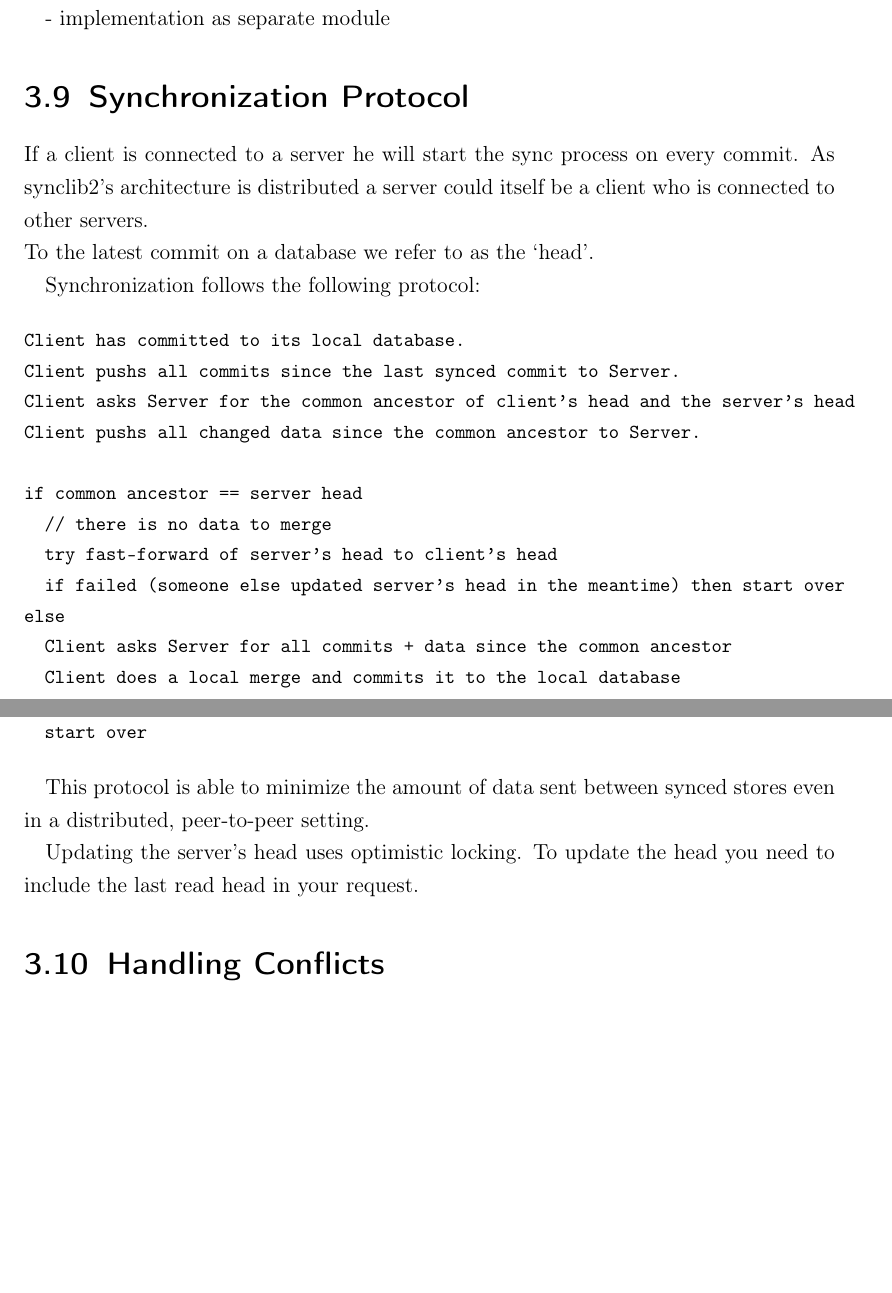
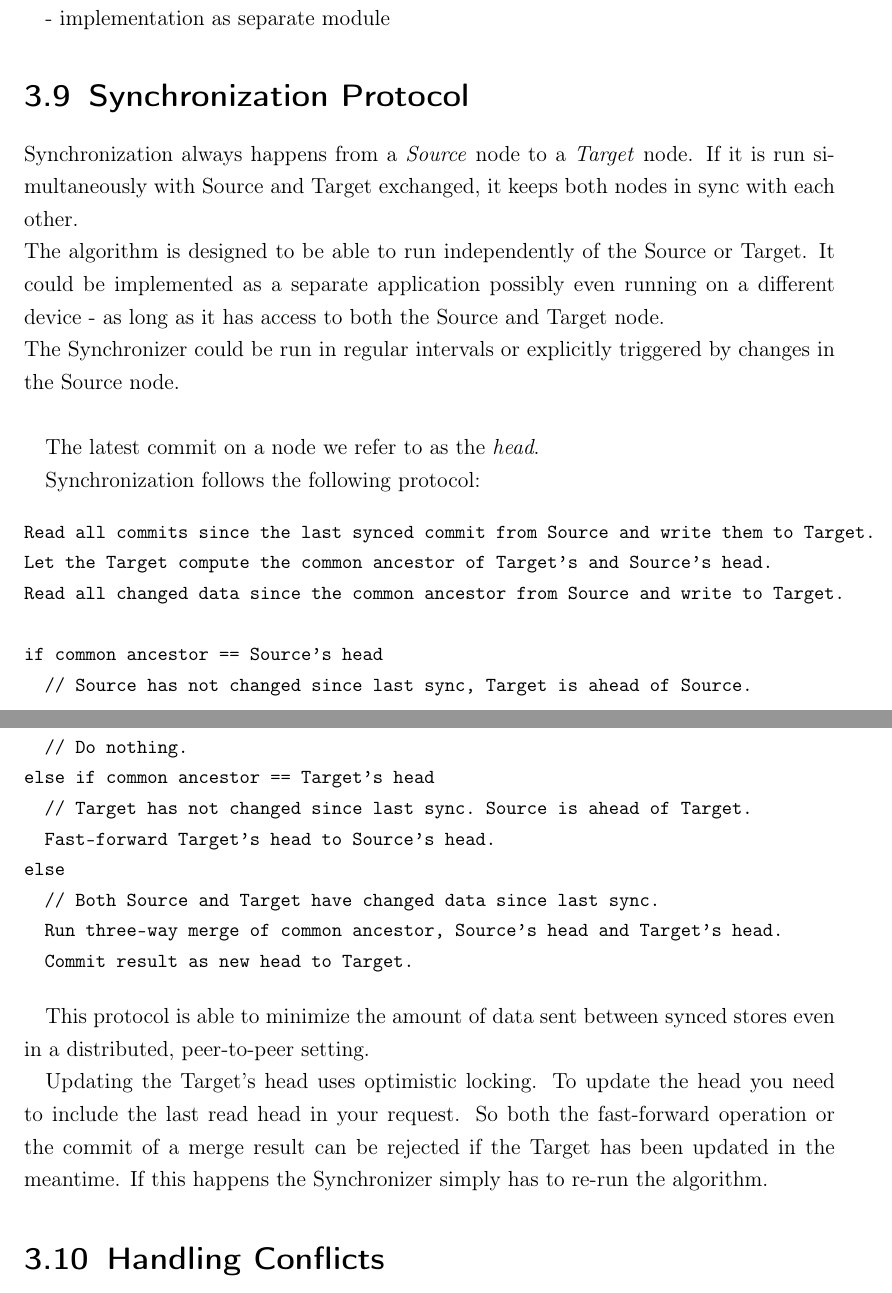
Before and after one commit to mirkokiefer/syncing-thesis, a LaTeX thesis (latex/bsc-thesis.tex, which reads latex/main.tex): two parts of pages 27 and 28 of 31, joined at a grey line, cut so that both start at the same text, the shorter picture padded with empty space. Compiled offline with pdfLaTeX.

Commit message:
update sync protocol

```diff
--- a/latex/main.tex
+++ b/latex/main.tex
@@ -329,34 +329,40 @@ to the new version of the data and the previous commit.\\
 - implementation as separate module
 
 \section{Synchronization Protocol}
-If a client is connected to a server he will start the sync process on every commit. As
-synclib2's architecture is distributed a server could itself be a client
-who is connected to other servers.\\To the latest commit on a database
-we refer to as the `head'.
+Synchronization always happens from a \emph{Source} node to a \emph{Target} node.
+If it is run simultaneously with Source and Target exchanged, it keeps both nodes in sync with each other.\\
+The algorithm is designed to be able to run independently of the Source or Target.
+It could be implemented as a separate application possibly even running on a different device - as long as it has access to both the Source and Target node.\\
+The Synchronizer could be run in regular intervals or explicitly triggered by changes in the Source node.\\
+
+The latest commit on a node we refer to as the \emph{head}.
 
 Synchronization follows the following protocol:
 
 \begin{verbatim}
-Client has committed to its local database.
-Client pushs all commits since the last synced commit to Server.
-Client asks Server for the common ancestor of client's head and the server's head
-Client pushs all changed data since the common ancestor to Server.
+Read all commits since the last synced commit from Source and write them to Target.
+Let the Target compute the common ancestor of Target's and Source's head.
+Read all changed data since the common ancestor from Source and write to Target.
 
-if common ancestor == server head
-  // there is no data to merge
-  try fast-forward of server's head to client's head
-  if failed (someone else updated server's head in the meantime) then start over
+if common ancestor == Source's head
+  // Source has not changed since last sync, Target is ahead of Source.
+  // Do nothing.
+else if common ancestor == Target's head
+  // Target has not changed since last sync. Source is ahead of Target.
+  Fast-forward Target's head to Source's head.
 else
-  Client asks Server for all commits + data since the common ancestor
-  Client does a local merge and commits it to the local database
-  start over
+  // Both Source and Target have changed data since last sync.
+  Run three-way merge of common ancestor, Source's head and Target's head.
+  Commit result as new head to Target.
 \end{verbatim}
 
 This protocol is able to minimize the amount of data sent between synced
 stores even in a distributed, peer-to-peer setting.
 
-Updating the server's head uses optimistic locking. To update the head
-you need to include the last read head in your request.
+Updating the Target's head uses optimistic locking.
+To update the head you need to include the last read head in your request.
+So both the fast-forward operation or the commit of a merge result can be rejected if the Target has been updated in the meantime.
+If this happens the Synchronizer simply has to re-run the algorithm.
 
 \section{Handling Conflicts}
 
```
Also changed, not shown: thesis.pdf.
